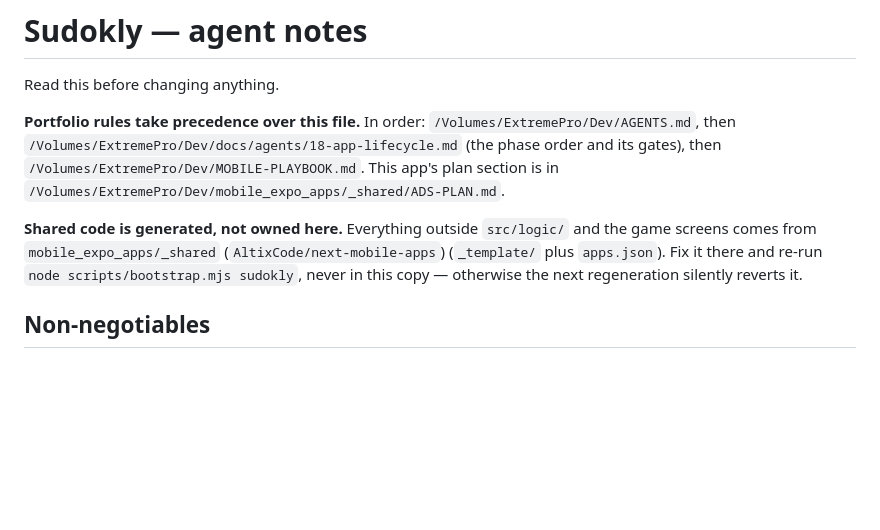
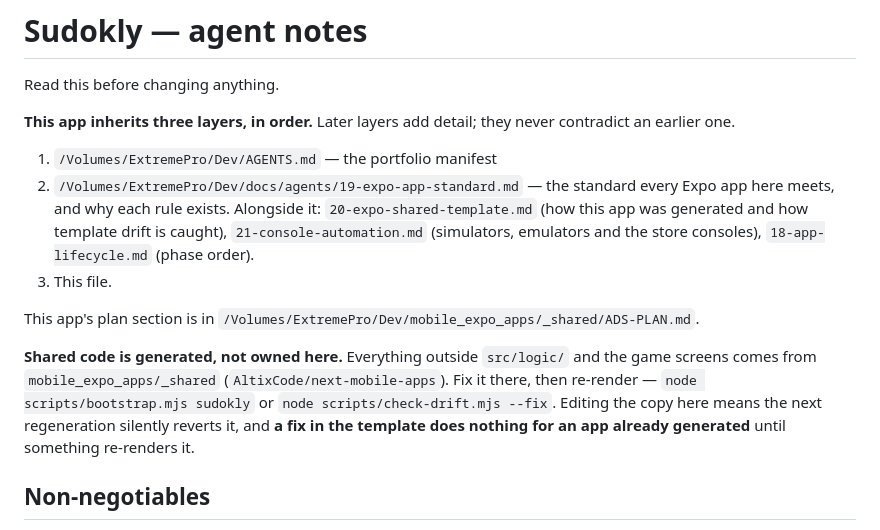
Before and after one commit to AltixCode/sudokly, a Markdown page: AGENTS.md, the part around the change. Drawn GitHub-style; blank space fills up the shorter version.

Commit message:
Re-render AGENTS.md from the template
The inheritance block was rewritten in _template; these copies were left behind
by the reorganisation and check-drift flagged all eighteen.

Co-Authored-By: Claude Opus 5 (1M context) <noreply@anthropic.com>
Claude-Session: https://claude.ai/code/session_01YUPpZCxXaM3XA2VMTnNUen

```diff
--- a/AGENTS.md
+++ b/AGENTS.md
@@ -2,16 +2,26 @@
 
 Read this before changing anything.
 
-**Portfolio rules take precedence over this file.** In order:
-`/Volumes/ExtremePro/Dev/AGENTS.md`, then
-`/Volumes/ExtremePro/Dev/docs/agents/18-app-lifecycle.md` (the phase order and
-its gates), then `/Volumes/ExtremePro/Dev/MOBILE-PLAYBOOK.md`. This app's plan
-section is in `/Volumes/ExtremePro/Dev/mobile_expo_apps/_shared/ADS-PLAN.md`.
+**This app inherits three layers, in order.** Later layers add detail; they
+never contradict an earlier one.
+
+1. `/Volumes/ExtremePro/Dev/AGENTS.md` — the portfolio manifest
+2. `/Volumes/ExtremePro/Dev/docs/agents/19-expo-app-standard.md` — the standard
+   every Expo app here meets, and why each rule exists.
+   Alongside it: `20-expo-shared-template.md` (how this app was generated and
+   how template drift is caught), `21-console-automation.md` (simulators,
+   emulators and the store consoles), `18-app-lifecycle.md` (phase order).
+3. This file.
+
+This app's plan section is in
+`/Volumes/ExtremePro/Dev/mobile_expo_apps/_shared/ADS-PLAN.md`.
 
 **Shared code is generated, not owned here.** Everything outside `src/logic/`
-and the game screens comes from `mobile_expo_apps/_shared` (`AltixCode/next-mobile-apps`) (`_template/` plus
-`apps.json`). Fix it there and re-run `node scripts/bootstrap.mjs sudokly`,
-never in this copy — otherwise the next regeneration silently reverts it.
+and the game screens comes from `mobile_expo_apps/_shared` (`AltixCode/next-mobile-apps`).
+Fix it there, then re-render — `node scripts/bootstrap.mjs sudokly` or
+`node scripts/check-drift.mjs --fix`. Editing the copy here means the next
+regeneration silently reverts it, and **a fix in the template does nothing for
+an app already generated** until something re-renders it.
 
 ## Non-negotiables
 
```
